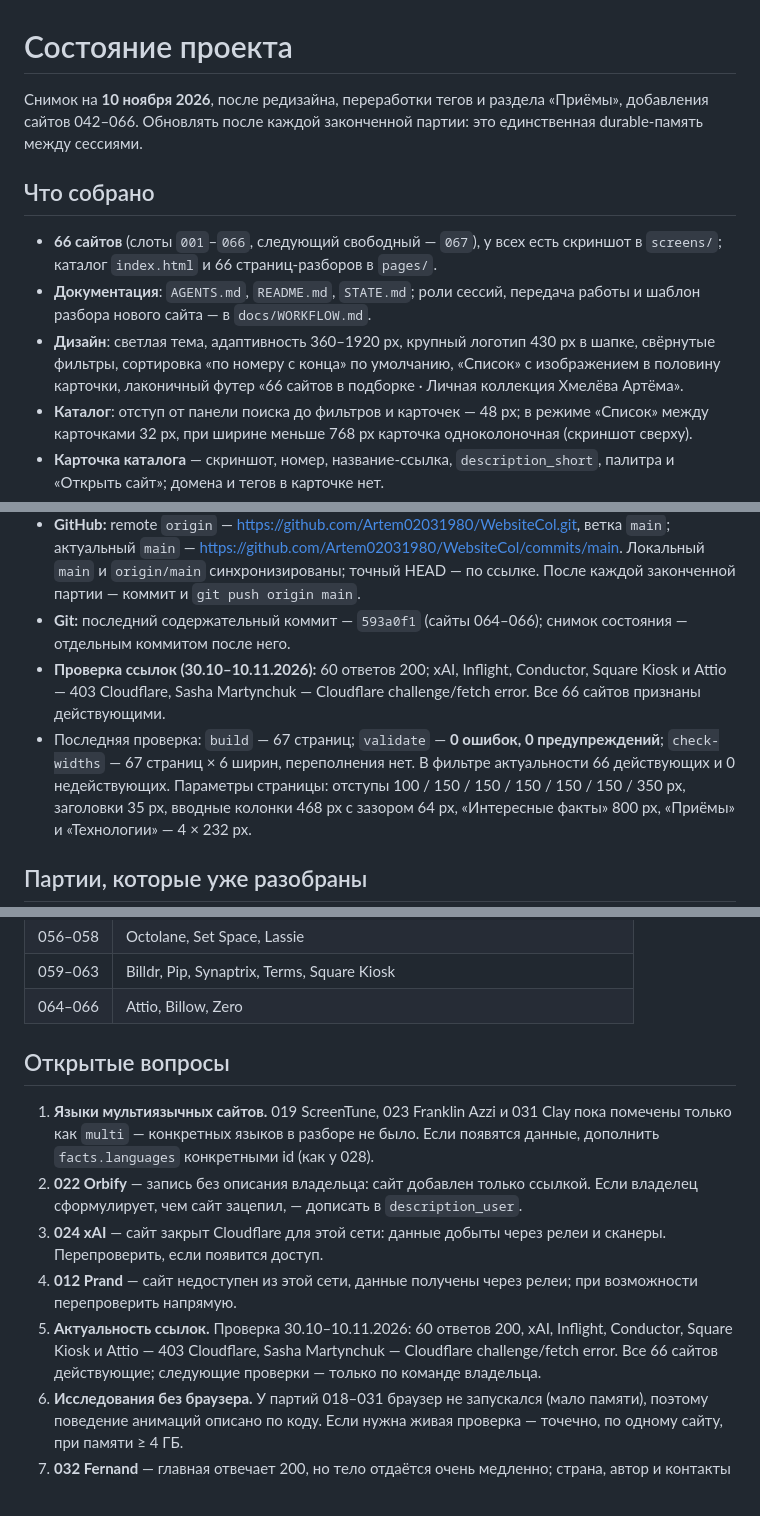
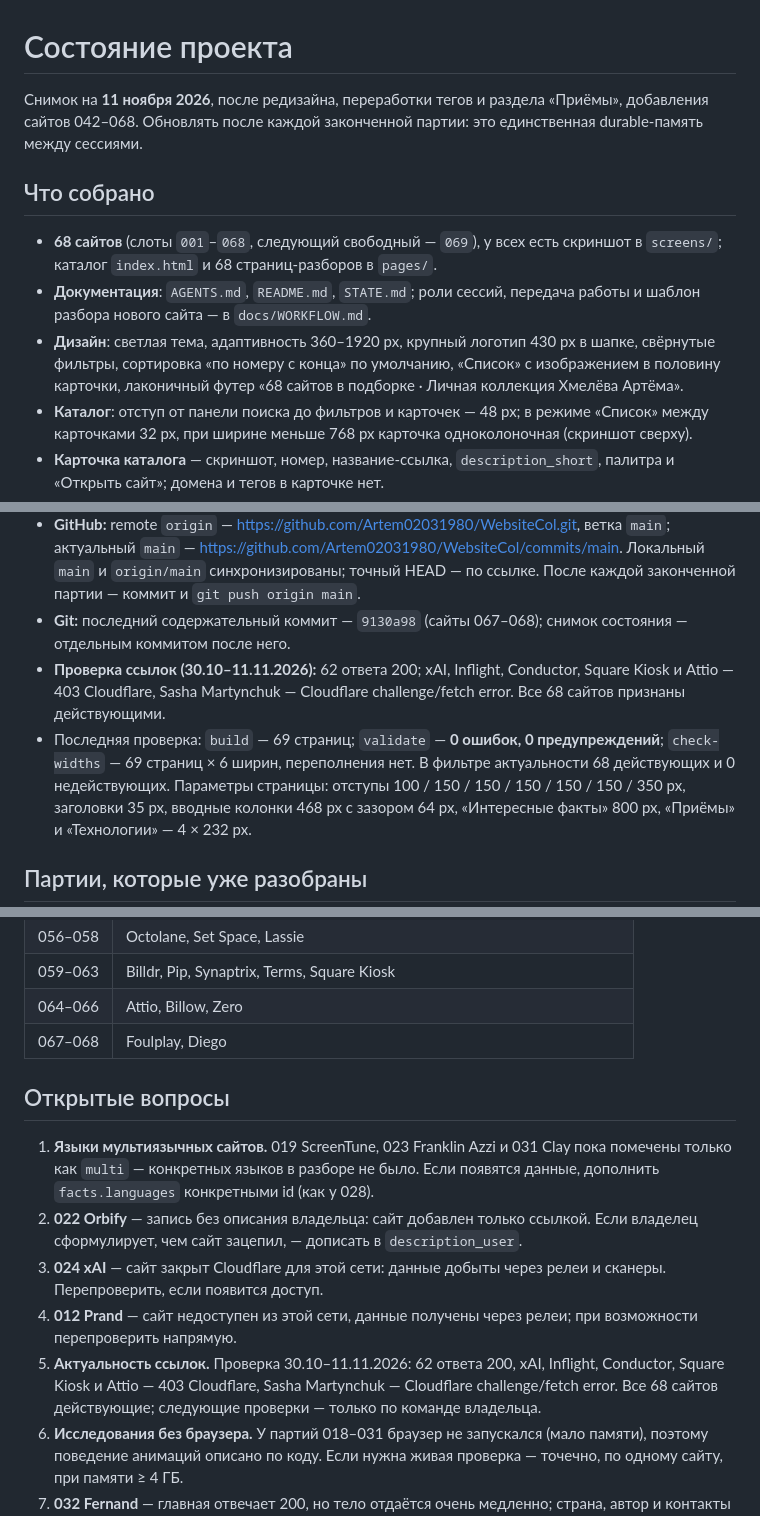
Before and after one commit to Artem02031980/WebsiteCol, a Markdown page: STATE.md, 3 parts joined by grey strips. GitHub-like rendering.

Commit message:
Обновить снимок состояния

```diff
--- a/STATE.md
+++ b/STATE.md
@@ -1,19 +1,19 @@
 # Состояние проекта
 
-Снимок на **10 ноября 2026**, после редизайна, переработки тегов и раздела «Приёмы»,
-добавления сайтов 042–066.
+Снимок на **11 ноября 2026**, после редизайна, переработки тегов и раздела «Приёмы»,
+добавления сайтов 042–068.
 Обновлять после каждой законченной партии: это единственная durable-память между сессиями.
 
 ## Что собрано
 
-- **66 сайтов** (слоты `001`–`066`, следующий свободный — `067`), у всех есть скриншот
-  в `screens/`; каталог `index.html` и 66 страниц-разборов в `pages/`.
+- **68 сайтов** (слоты `001`–`068`, следующий свободный — `069`), у всех есть скриншот
+  в `screens/`; каталог `index.html` и 68 страниц-разборов в `pages/`.
 - **Документация**: `AGENTS.md`, `README.md`, `STATE.md`; роли сессий, передача работы
   и шаблон разбора нового сайта — в `docs/WORKFLOW.md`.
 - **Дизайн**: светлая тема, адаптивность 360–1920 px, крупный логотип 430 px в шапке,
   свёрнутые фильтры, сортировка «по номеру с конца» по умолчанию, «Список» с изображением
   в половину карточки, лаконичный футер
-  «66 сайтов в подборке · Личная коллекция Хмелёва Артёма».
+  «68 сайтов в подборке · Личная коллекция Хмелёва Артёма».
 - **Каталог**: отступ от панели поиска до фильтров и карточек — 48 px; в режиме «Список»
   между карточками 32 px, при ширине меньше 768 px карточка одноколоночная (скриншот сверху).
 - **Карточка каталога** — скриншот, номер, название-ссылка, `description_short`, палитра
@@ -86,14 +86,14 @@
   актуальный `main` — https://github.com/Artem02031980/WebsiteCol/commits/main.
   Локальный `main` и `origin/main` синхронизированы; точный HEAD — по ссылке.
   После каждой законченной партии — коммит и `git push origin main`.
-- **Git:** последний содержательный коммит — `593a0f1` (сайты 064–066);
+- **Git:** последний содержательный коммит — `9130a98` (сайты 067–068);
   снимок состояния — отдельным коммитом после него.
-- **Проверка ссылок (30.10–10.11.2026):** 60 ответов 200; xAI, Inflight, Conductor, Square Kiosk
-  и Attio — 403 Cloudflare, Sasha Martynchuk — Cloudflare challenge/fetch error. Все 66 сайтов
+- **Проверка ссылок (30.10–11.11.2026):** 62 ответа 200; xAI, Inflight, Conductor, Square Kiosk
+  и Attio — 403 Cloudflare, Sasha Martynchuk — Cloudflare challenge/fetch error. Все 68 сайтов
   признаны действующими.
-- Последняя проверка: `build` — 67 страниц; `validate` — **0 ошибок, 0 предупреждений**;
-  `check-widths` — 67 страниц × 6 ширин, переполнения нет. В фильтре актуальности
-  66 действующих и 0 недействующих. Параметры страницы: отступы 100 / 150 / 150 / 150 / 150 / 150 / 350 px,
+- Последняя проверка: `build` — 69 страниц; `validate` — **0 ошибок, 0 предупреждений**;
+  `check-widths` — 69 страниц × 6 ширин, переполнения нет. В фильтре актуальности
+  68 действующих и 0 недействующих. Параметры страницы: отступы 100 / 150 / 150 / 150 / 150 / 150 / 350 px,
   заголовки 35 px, вводные колонки 468 px с зазором 64 px, «Интересные факты» 800 px,
   «Приёмы» и «Технологии» — 4 × 232 px.
 
@@ -115,6 +115,7 @@
 | 056–058 | Octolane, Set Space, Lassie |
 | 059–063 | Billdr, Pip, Synaptrix, Terms, Square Kiosk |
 | 064–066 | Attio, Billow, Zero |
+| 067–068 | Foulplay, Diego |
 
 ## Открытые вопросы
 
@@ -127,9 +128,9 @@
    Перепроверить, если появится доступ.
 4. **012 Prand** — сайт недоступен из этой сети, данные получены через релеи; при возможности
    перепроверить напрямую.
-5. **Актуальность ссылок.** Проверка 30.10–10.11.2026: 60 ответов 200, xAI, Inflight, Conductor,
+5. **Актуальность ссылок.** Проверка 30.10–11.11.2026: 62 ответа 200, xAI, Inflight, Conductor,
    Square Kiosk и Attio — 403 Cloudflare, Sasha Martynchuk — Cloudflare challenge/fetch error.
-   Все 66 сайтов действующие; следующие проверки — только по команде владельца.
+   Все 68 сайтов действующие; следующие проверки — только по команде владельца.
 6. **Исследования без браузера.** У партий 018–031 браузер не запускался (мало памяти), поэтому
    поведение анимаций описано по коду. Если нужна живая проверка — точечно, по одному сайту,
    при памяти ≥ 4 ГБ.
```
Also changed, not shown: other parts of STATE.md (+2 -2 lines).
